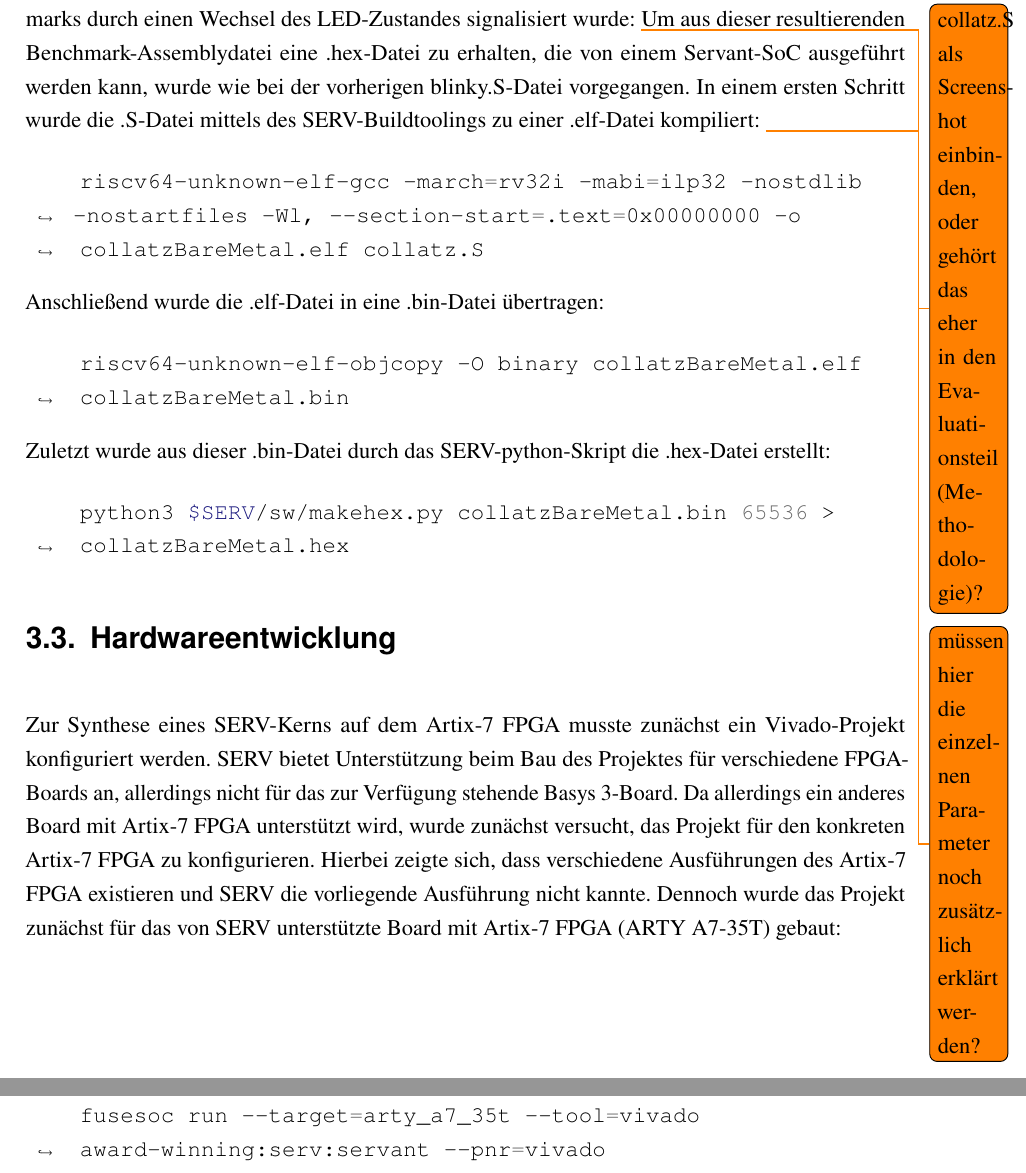
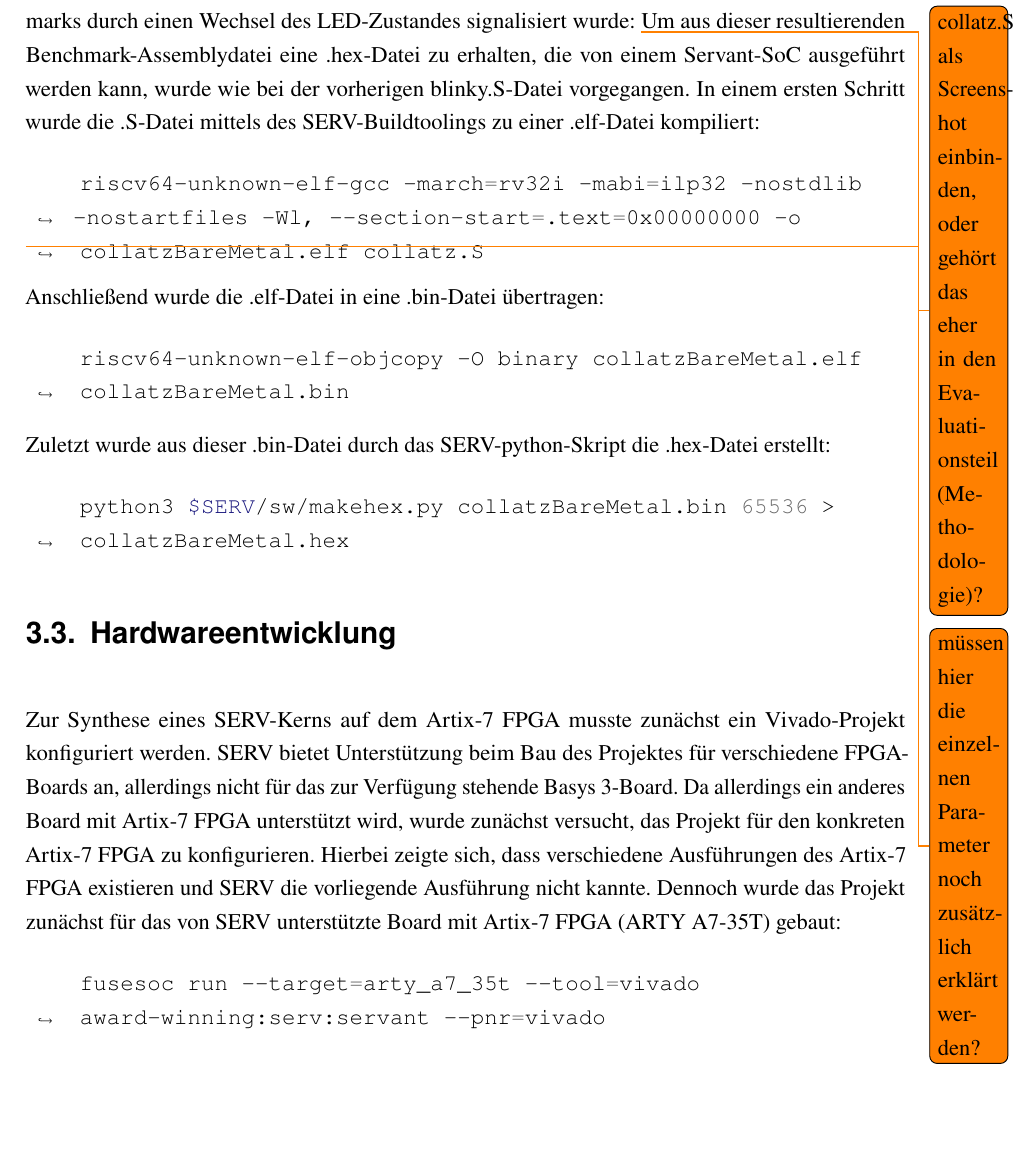
Before and after one commit to TimurBohn/Bachelorarbeit, a LaTeX thesis (master.tex, which reads implementation.tex): two parts of pages 17 and 18 of 29 before the commit and part of page 17 of 29 after it, the two joined at a grey line, cut so that both start at the same text, the shorter picture padded with empty space. Compiled offline with pdfLaTeX.

Commit message:
FIX Compilation Bug durch TODO

```diff
--- a/implementation.tex
+++ b/implementation.tex
@@ -61,10 +61,11 @@
     Hier wurden die Zeilen, die Prints realisierten entfernt, Label für Sprünge eingesetzt und Register, die bereits im Rest des Blinky-Programms genutzt wurden, durch andere passende Register ersetzt, sodass die folgende Benchmark-Assemblydatei entstand, in der das Durchlaufen des Benchmarks durch einen Wechsel des LED-Zustandes signalisiert wurde:
     \todo{collatz.S als Screenshot einbinden, oder gehört das eher in den Evaluationsteil (Methodologie)?}
     Um aus dieser resultierenden Benchmark-Assemblydatei eine .hex-Datei zu erhalten, die von einem Servant-SoC ausgeführt werden kann, wurde wie bei der vorherigen blinky.S-Datei vorgegangen.
-    In einem ersten Schritt wurde die .S-Datei mittels des SERV-Buildtoolings zu einer .elf-Datei kompiliert: \todo{müssen hier die einzelnen Parameter noch zusätzlich erklärt werden?}
+    In einem ersten Schritt wurde die .S-Datei mittels des SERV-Buildtoolings zu einer .elf-Datei kompiliert:
     \begin{minted}[breaklines]{bash}
     riscv64-unknown-elf-gcc -march=rv32i -mabi=ilp32 -nostdlib -nostartfiles -Wl, --section-start=.text=0x00000000 -o collatzBareMetal.elf collatz.S
     \end{minted}
+    \todo{müssen hier die einzelnen Parameter noch zusätzlich erklärt werden?}
     Anschließend wurde die .elf-Datei in eine .bin-Datei übertragen:
     \begin{minted}[breaklines]{bash}
     riscv64-unknown-elf-objcopy -O binary collatzBareMetal.elf collatzBareMetal.bin
```
